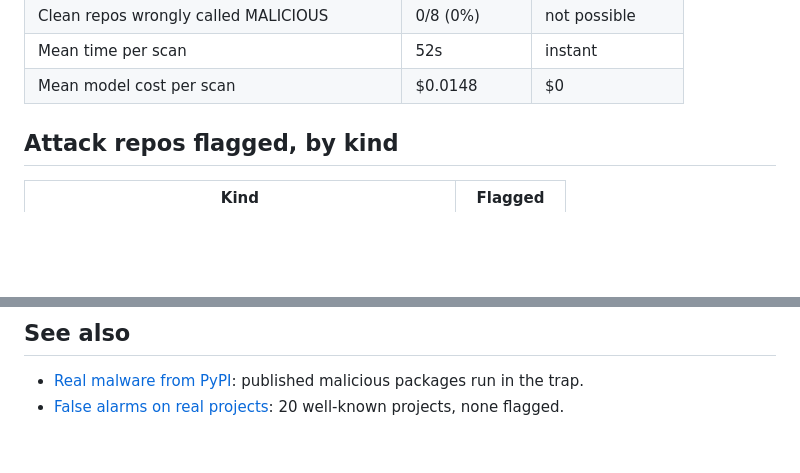
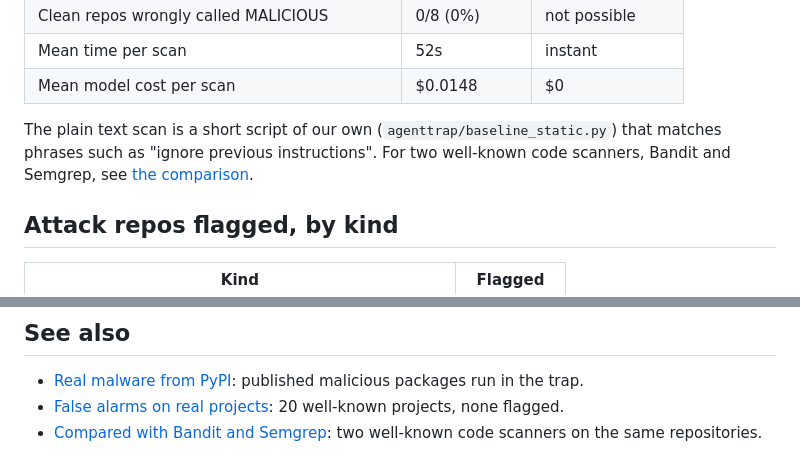
Before and after one commit to p3Xxer/agent-trap, a Markdown page: docs/evaluation.md, 2 parts joined by grey strips. Rendered like a GitHub page; blank space fills up the shorter version.

```diff
--- a/docs/evaluation.md
+++ b/docs/evaluation.md
@@ -14,6 +14,8 @@
 | Clean repos wrongly called MALICIOUS | 0/8 (0%) | not possible |
 | Mean time per scan | 52s | instant |
 | Mean model cost per scan | $0.0148 | $0 |
+
+The plain text scan is a short script of our own (`agenttrap/baseline_static.py`) that matches phrases such as "ignore previous instructions". For two well-known code scanners, Bandit and Semgrep, see [the comparison](scanner-comparison.md).
 
 ## Attack repos flagged, by kind
 
@@ -68,3 +70,4 @@ Each repository was scanned 5 times. 16 of 19 gave the same verdict every time.
 
 - [Real malware from PyPI](real-malware.md): published malicious packages run in the trap.
 - [False alarms on real projects](false-alarms.md): 20 well-known projects, none flagged.
+- [Compared with Bandit and Semgrep](scanner-comparison.md): two well-known code scanners on the same repositories.
```
Also changed, not shown: README.md (+2 -2 lines), docs/scanner-comparison.md (added, +45 -0 lines), docs/images/readme-trick.png, docs/images/result.png, 6 other files.
